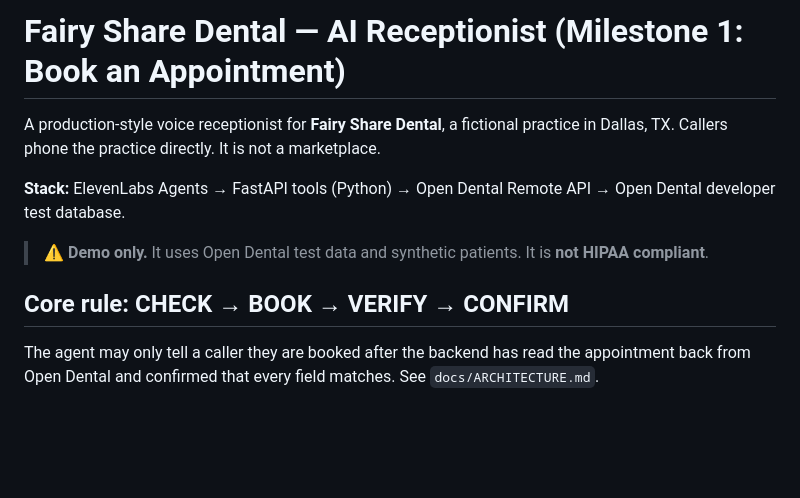
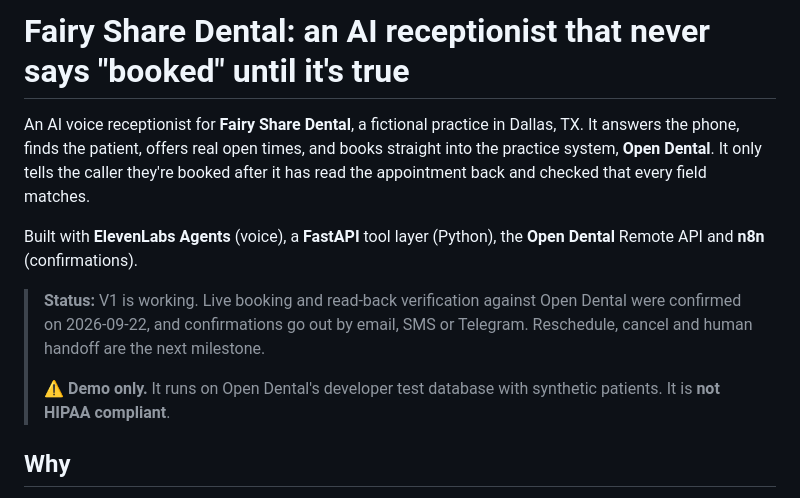
Before and after one commit to nwanduben/fairy-share-dental, a Markdown page: README.md, the part around one of its changes. Rendered like a GitHub page; blank space fills up the shorter version.

```diff
--- a/README.md
+++ b/README.md
@@ -1,13 +1,12 @@
-# Fairy Share Dental — AI Receptionist (Milestone 1: Book an Appointment)
+# Fairy Share Dental: an AI receptionist that never says "booked" until it's true
 
-A production-style voice receptionist for **Fairy Share Dental**, a fictional practice in Dallas, TX.
-Callers phone the practice directly. It is not a marketplace.
+An AI voice receptionist for **Fairy Share Dental**, a fictional practice in Dallas, TX. It answers the phone, finds the patient, offers real open times, and books straight into the practice system, **Open Dental**. It only tells the caller they're booked after it has read the appointment back and checked that every field matches.
 
-**Stack:** ElevenLabs Agents → FastAPI tools (Python) → Open Dental Remote API → Open Dental developer test database.
+Built with **ElevenLabs Agents** (voice), a **FastAPI** tool layer (Python), the **Open Dental** Remote API and **n8n** (confirmations).
 
-> ⚠️ **Demo only.** It uses Open Dental test data and synthetic patients. It is **not HIPAA compliant**.
+> **Status:** V1 is working. Live booking and read-back verification against Open Dental were confirmed on 2026-09-22, and confirmations go out by email, SMS or Telegram. Reschedule, cancel and human handoff are the next milestone.
+>
+> ⚠️ **Demo only.** It runs on Open Dental's developer test database with synthetic patients. It is **not HIPAA compliant**.
 
-## Core rule: CHECK → BOOK → VERIFY → CONFIRM
-The agent may only tell a caller they are booked after the backend has read the appointment
-back from Open Dental and confirmed that every field matches. See `docs/ARCHITECTURE.md`.
+## Why
 
```
Also changed, not shown: other parts of README.md (+86 -31 lines).
